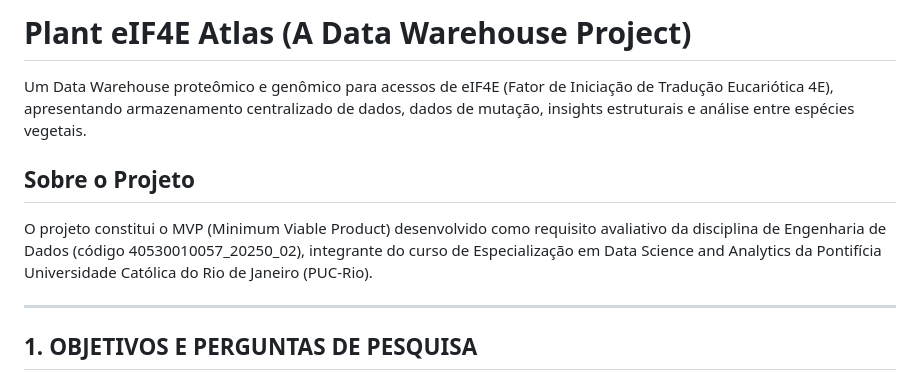
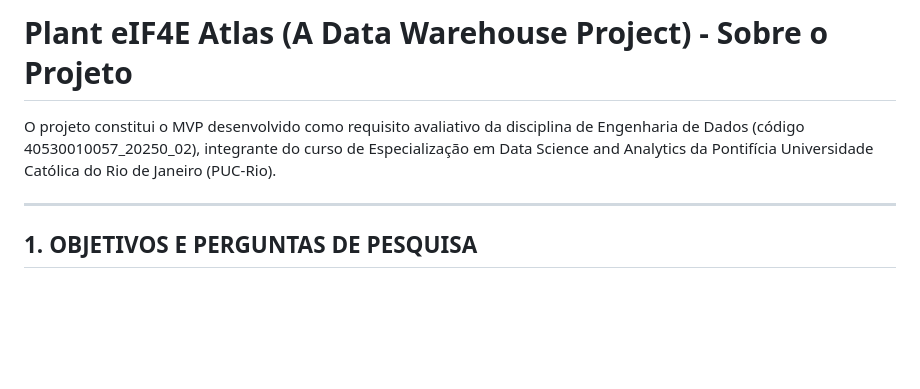
Before and after one commit to madsondeluna/eif4e-atlas, a Markdown page: README.md, the part around the change. GitHub-like rendering; blank space fills up the shorter version.

Commit message:
fix: Remove redundant text in project description

```diff
--- a/README.md
+++ b/README.md
@@ -1,10 +1,6 @@
-# Plant eIF4E Atlas (A Data Warehouse Project)
-
-Um Data Warehouse proteômico e genômico para acessos de eIF4E (Fator de Iniciação de Tradução Eucariótica 4E), apresentando armazenamento centralizado de dados, dados de mutação, insights estruturais e análise entre espécies vegetais.
-
-## Sobre o Projeto
-
-O projeto constitui o MVP (Minimum Viable Product) desenvolvido como requisito avaliativo da disciplina de Engenharia de Dados (código 40530010057_20250_02), integrante do curso de Especialização em Data Science and Analytics da Pontifícia Universidade Católica do Rio de Janeiro (PUC-Rio).
+# Plant eIF4E Atlas (A Data Warehouse Project) - Sobre o Projeto
+
+O projeto constitui o MVP desenvolvido como requisito avaliativo da disciplina de Engenharia de Dados (código 40530010057_20250_02), integrante do curso de Especialização em Data Science and Analytics da Pontifícia Universidade Católica do Rio de Janeiro (PUC-Rio).
 
 ---
 
```
